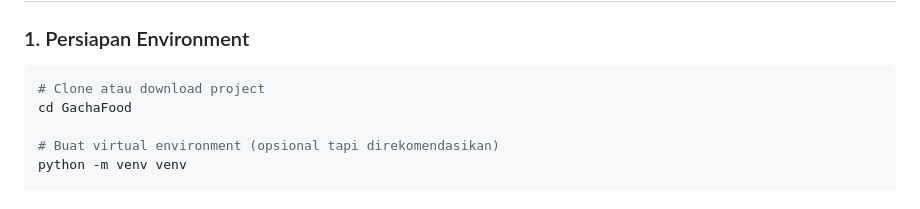
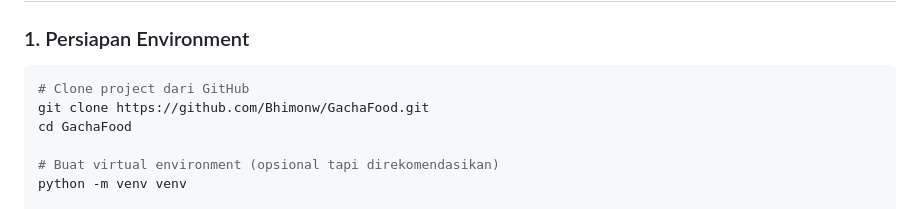
Before and after one commit to Bhimonw/GachaFood, a Markdown page: README.md, the part around the change. GitHub-like rendering.

Commit message:
docs: update README with git clone command
Add explicit git clone command to make it easier for users to get started with the project

````diff
--- a/README.md
+++ b/README.md
@@ -16,7 +16,8 @@ Aplikasi web berbasis Flask yang menggunakan machine learning clustering (K-Mean
 ### 1. Persiapan Environment
 
 ```bash
-# Clone atau download project
+# Clone project dari GitHub
+git clone https://github.com/Bhimonw/GachaFood.git
 cd GachaFood
 
 # Buat virtual environment (opsional tapi direkomendasikan)
````
